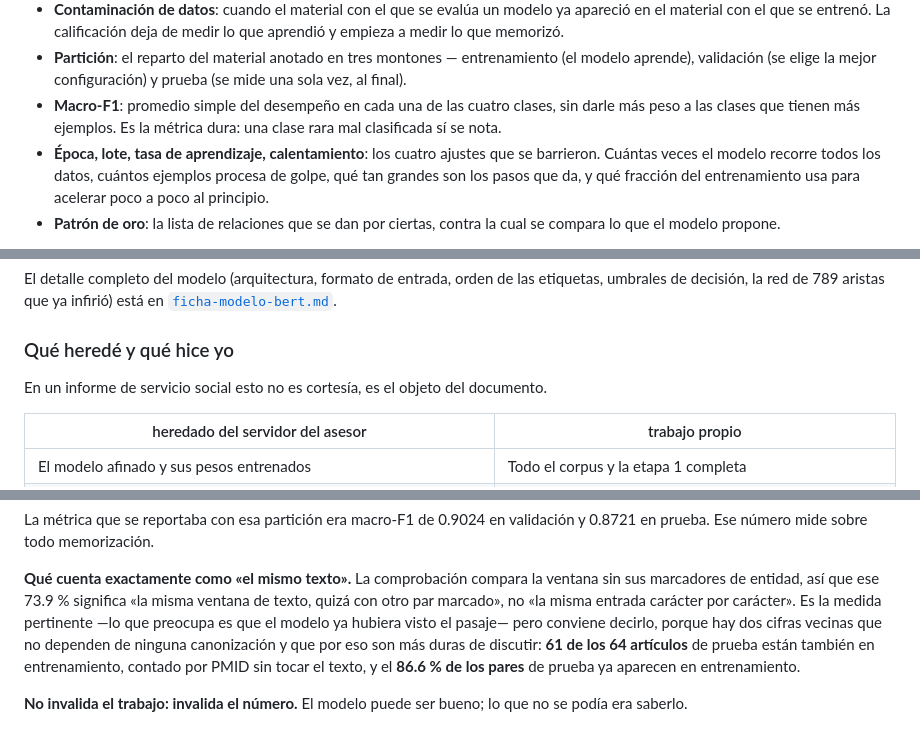
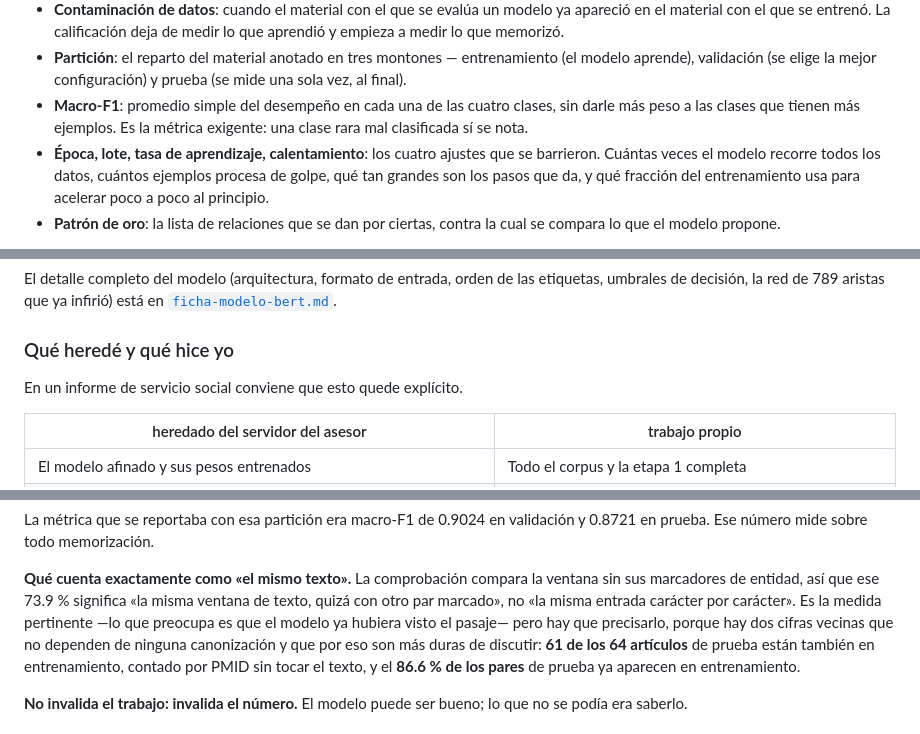
Before and after one commit to MonkeyDMemo/download_abstract_pdf, a Markdown page: docs/informe-seminario-1.md, 3 parts joined by grey strips. Rendered like a GitHub page.

```diff
--- a/docs/informe-seminario-1.md
+++ b/docs/informe-seminario-1.md
@@ -76,7 +76,7 @@ Nada de esto contradice las diapositivas: es lo que pasó después.
   entrenamiento (el modelo aprende), validación (se elige la mejor
   configuración) y prueba (se mide una sola vez, al final).
 - **Macro-F1**: promedio simple del desempeño en cada una de las cuatro clases,
-  sin darle más peso a las clases que tienen más ejemplos. Es la métrica dura:
+  sin darle más peso a las clases que tienen más ejemplos. Es la métrica exigente:
   una clase rara mal clasificada sí se nota.
 - **Época, lote, tasa de aprendizaje, calentamiento**: los cuatro ajustes que se
   barrieron. Cuántas veces el modelo recorre todos los datos, cuántos ejemplos
@@ -237,7 +238,7 @@ etiquetas, umbrales de decisión, la red de 789 aristas que ya infirió) está e
 
 ### Qué heredé y qué hice yo
 
-En un informe de servicio social esto no es cortesía, es el objeto del documento.
+En un informe de servicio social conviene que esto quede explícito.
 
 | heredado del servidor del asesor | trabajo propio |
 |---|---|
@@ -281,7 +282,7 @@ validación y 0.8721 en prueba. Ese número mide sobre todo memorización.
 ventana sin sus marcadores de entidad, así que ese 73.9 % significa «la misma
 ventana de texto, quizá con otro par marcado», no «la misma entrada carácter por
 carácter». Es la medida pertinente —lo que preocupa es que el modelo ya hubiera
-visto el pasaje— pero conviene decirlo, porque hay dos cifras vecinas que no
+visto el pasaje— pero hay que precisarlo, porque hay dos cifras vecinas que no
 dependen de ninguna canonización y que por eso son más duras de discutir: **61 de
 los 64 artículos** de prueba están también en entrenamiento, contado por PMID sin
 tocar el texto, y el **86.6 % de los pares** de prueba ya aparecen en
```
Also changed, not shown: other parts of docs/informe-seminario-1.md (+25 -29 lines).
